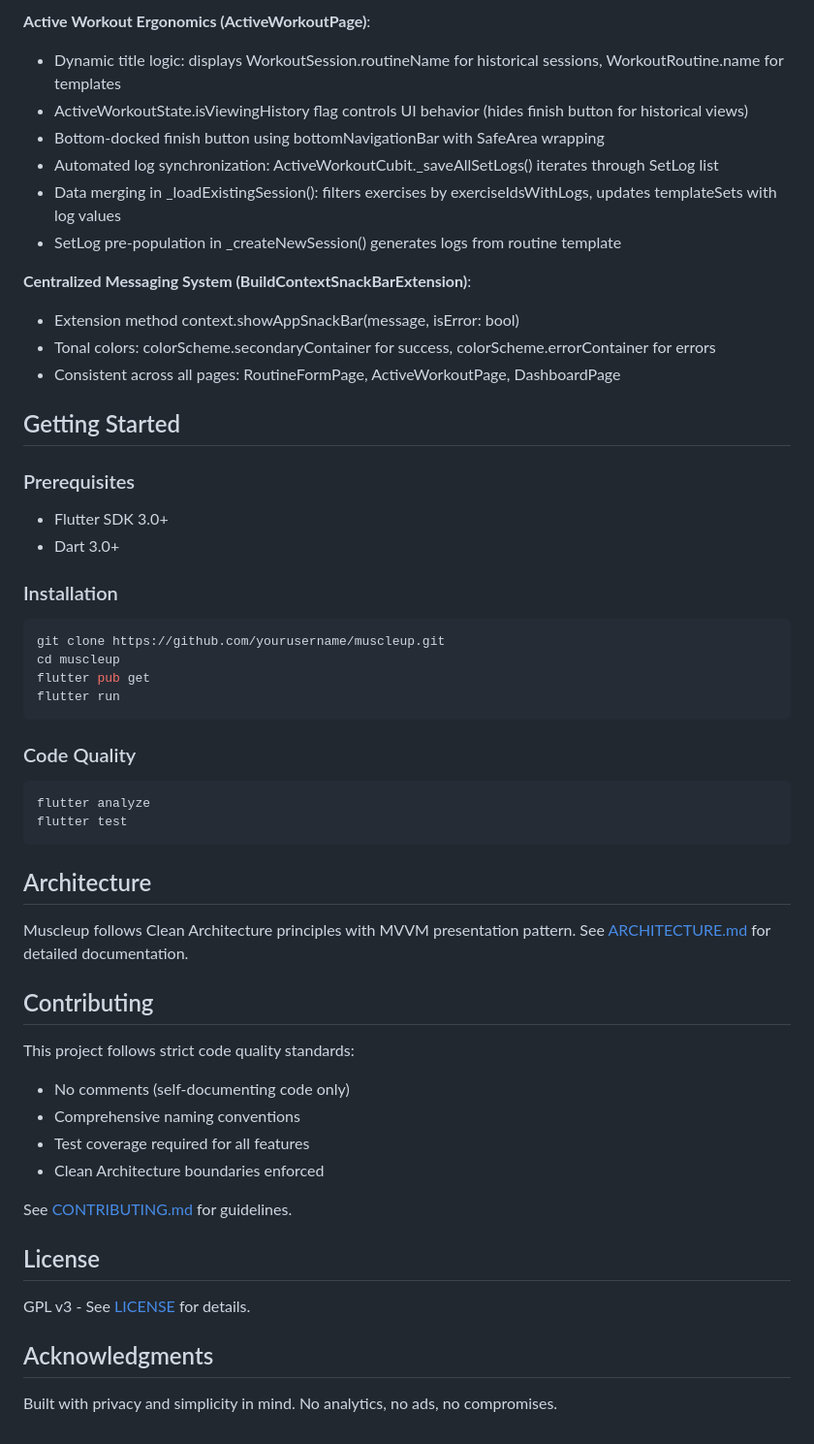
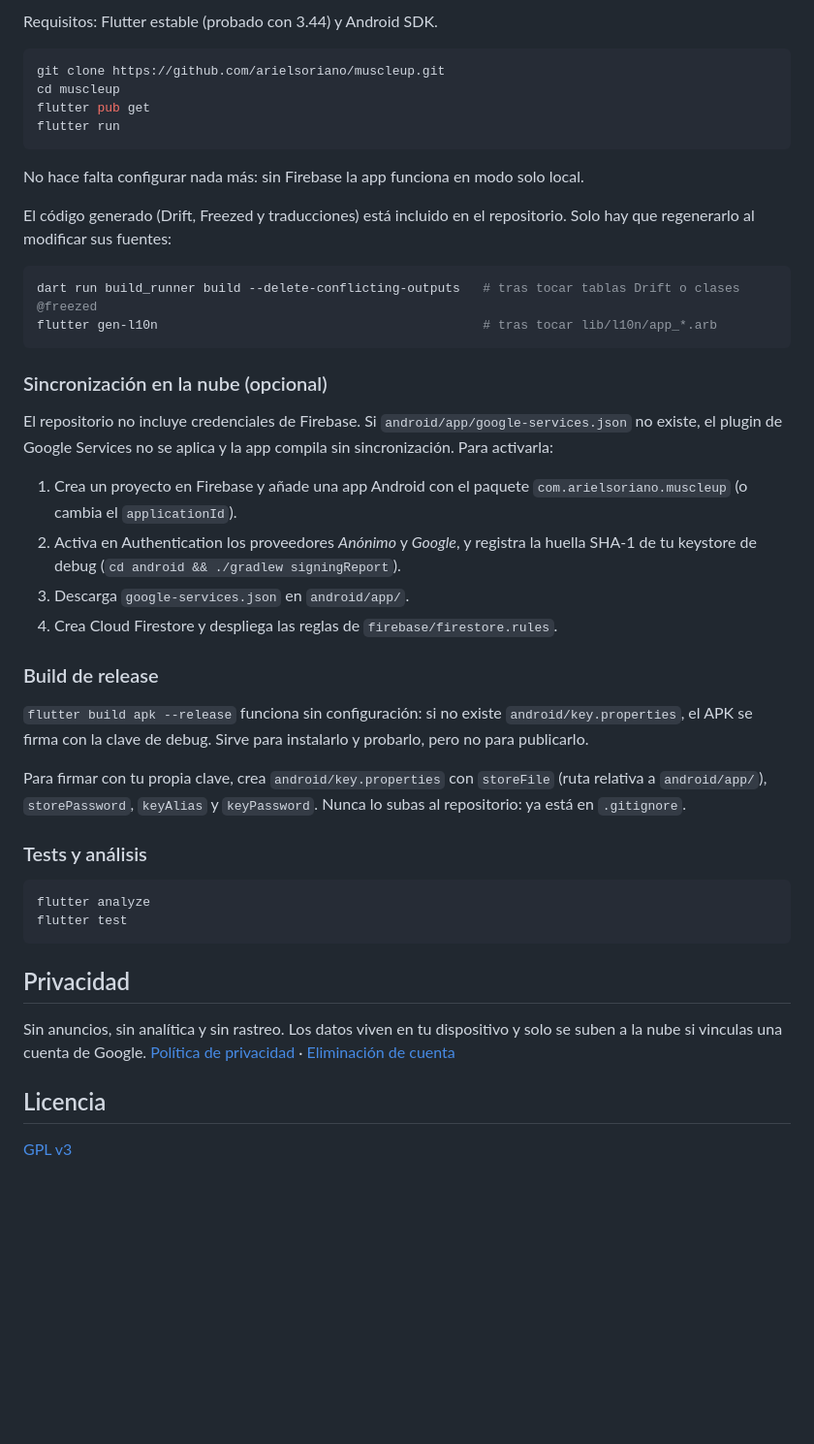
Before and after one commit to arielsoriano/muscleup, a Markdown page: README.md, the part around one of its changes. Shown at 97% size. GitHub-like rendering; blank space fills up the shorter version.

````diff
--- a/README.md
+++ b/README.md
@@ -94,59 +75,49 @@ A minimalist, privacy-focused workout tracking application built with Flutter. O
 
-**Active Workout Ergonomics (ActiveWorkoutPage)**:
-- Dynamic title logic: displays WorkoutSession.routineName for historical sessions, WorkoutRoutine.name for templates
-- ActiveWorkoutState.isViewingHistory flag controls UI behavior (hides finish button for historical views)
-- Bottom-docked finish button using bottomNavigationBar with SafeArea wrapping
-- Automated log synchronization: ActiveWorkoutCubit._saveAllSetLogs() iterates through SetLog list
-- Data merging in _loadExistingSession(): filters exercises by exerciseIdsWithLogs, updates templateSets with log values
-- SetLog pre-population in _createNewSession() generates logs from routine template
-
-**Centralized Messaging System (BuildContextSnackBarExtension)**:
-- Extension method context.showAppSnackBar(message, isError: bool)
-- Tonal colors: colorScheme.secondaryContainer for success, colorScheme.errorContainer for errors
-- Consistent across all pages: RoutineFormPage, ActiveWorkoutPage, DashboardPage
-
-## Getting Started
-
-### Prerequisites
-
-- Flutter SDK 3.0+
-- Dart 3.0+
-
-### Installation
+Requisitos: Flutter estable (probado con 3.44) y Android SDK.
 
 ```bash
-git clone https://github.com/yourusername/muscleup.git
+git clone https://github.com/arielsoriano/muscleup.git
 cd muscleup
 flutter pub get
 flutter run
 ```
 
-### Code Quality
+No hace falta configurar nada más: sin Firebase la app funciona en modo solo local.
+
+El código generado (Drift, Freezed y traducciones) está incluido en el repositorio. Solo hay que regenerarlo al modificar sus fuentes:
+
+```bash
+dart run build_runner build --delete-conflicting-outputs   # tras tocar tablas Drift o clases @freezed
+flutter gen-l10n                                           # tras tocar lib/l10n/app_*.arb
+```
+
+### Sincronización en la nube (opcional)
+
+El repositorio no incluye credenciales de Firebase. Si `android/app/google-services.json` no existe, el plugin de Google Services no se aplica y la app compila sin sincronización. Para activarla:
+
+1. Crea un proyecto en Firebase y añade una app Android con el paquete `com.arielsoriano.muscleup` (o cambia el `applicationId`).
+2. Activa en Authentication los proveedores *Anónimo* y *Google*, y registra la huella SHA‑1 de tu keystore de debug (`cd android && ./gradlew signingReport`).
+3. Descarga `google-services.json` en `android/app/`.
+4. Crea Cloud Firestore y despliega las reglas de `firebase/firestore.rules`.
+
+### Build de release
+
+`flutter build apk --release` funciona sin configuración: si no existe `android/key.properties`, el APK se firma con la clave de debug. Sirve para instalarlo y probarlo, pero no para publicarlo.
+
+Para firmar con tu propia clave, crea `android/key.properties` con `storeFile` (ruta relativa a `android/app/`), `storePassword`, `keyAlias` y `keyPassword`. Nunca lo subas al repositorio: ya está en `.gitignore`.
+
+### Tests y análisis
 
 ```bash
 flutter analyze
 flutter test
 ```
 
-## Architecture
+## Privacidad
 
-Muscleup follows Clean Architecture principles with MVVM presentation pattern. See [ARCHITECTURE.md](ARCHITECTURE.md) for detailed documentation.
+Sin anuncios, sin analítica y sin rastreo. Los datos viven en tu dispositivo y solo se suben a la nube si vinculas una cuenta de Google.
+[Política de privacidad](docs/privacy-policy.html) · [Eliminación de cuenta](docs/account-deletion.html)
 
-## Contributing
+## Licencia
 
-This project follows strict code quality standards:
-
-- No comments (self-documenting code only)
-- Comprehensive naming conventions
-- Test coverage required for all features
-- Clean Architecture boundaries enforced
-
-See [CONTRIBUTING.md](CONTRIBUTING.md) for guidelines.
-
-## License
-
-GPL v3 - See [LICENSE](LICENSE) for details.
-
-## Acknowledgments
-
-Built with privacy and simplicity in mind. No analytics, no ads, no compromises.
+[GPL v3](LICENSE)
````
Also changed, not shown: other parts of README.md (+56 -75 lines).
